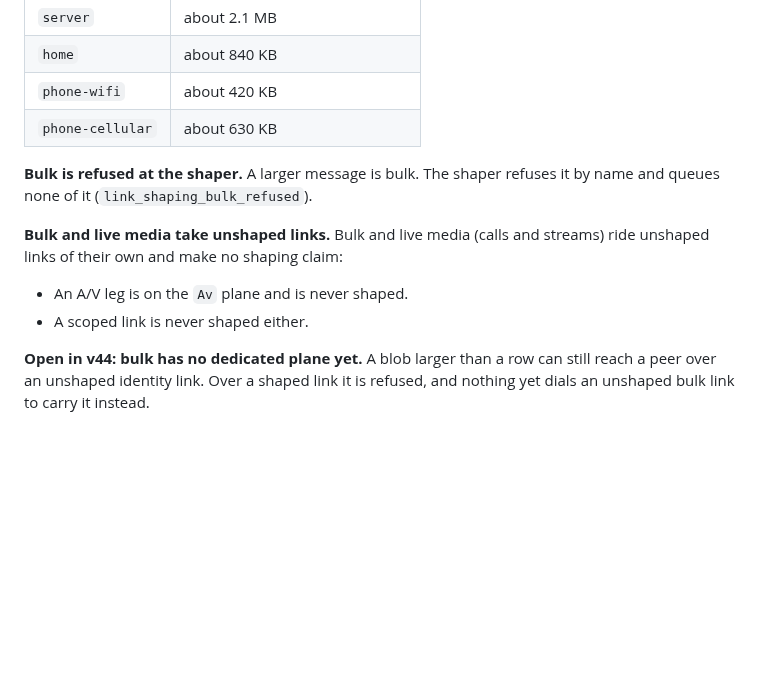
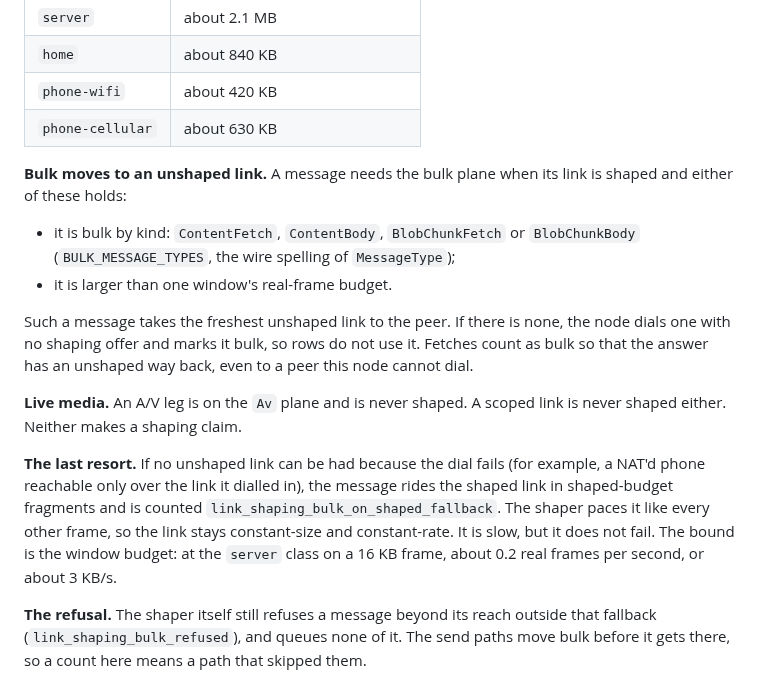
Before and after one commit to CIRISAI/CIRISEdge, a Markdown page: docs/LINK_SHAPING_COST.md, the part around the change. Rendered like a GitHub page; blank space fills up the shorter version.

Commit message:
docs(shaping): the bulk plane as built; wire-doc source map line
LINK_SHAPING_COST.md still said nothing dials a bulk link. It now states the
bulk rule, the shaped-link last resort and what the refusal counter means;
the wire doc's handle_onion_frame line follows the bulk work.

Co-Authored-By: Claude Opus 5.5 <noreply@anthropic.com>
Claude-Session: https://claude.ai/code/session_019ZeGbUuj2jS5SD1mfhmsPH

```diff
--- a/docs/LINK_SHAPING_COST.md
+++ b/docs/LINK_SHAPING_COST.md
@@ -64,15 +64,30 @@ one window's real-frame budget, `ceil(ρ·λ·W)` frames. That budget is:
 | `phone-wifi` | about 420 KB |
 | `phone-cellular` | about 630 KB |
 
-**Bulk is refused at the shaper.** A larger message is bulk. The shaper
-refuses it by name and queues none of it (`link_shaping_bulk_refused`).
+**Bulk moves to an unshaped link.** A message needs the bulk plane when its
+link is shaped and either of these holds:
 
-**Bulk and live media take unshaped links.** Bulk and live media (calls and
-streams) ride unshaped links of their own and make no shaping claim:
+- it is bulk by kind: `ContentFetch`, `ContentBody`, `BlobChunkFetch` or
+  `BlobChunkBody` (`BULK_MESSAGE_TYPES`, the wire spelling of `MessageType`);
+- it is larger than one window's real-frame budget.
 
-- An A/V leg is on the `Av` plane and is never shaped.
-- A scoped link is never shaped either.
+Such a message takes the freshest unshaped link to the peer. If there is none,
+the node dials one with no shaping offer and marks it bulk, so rows do not use
+it. Fetches count as bulk so that the answer has an unshaped way back, even to
+a peer this node cannot dial.
 
-**Open in v44: bulk has no dedicated plane yet.** A blob larger than a row can
-still reach a peer over an unshaped identity link. Over a shaped link it is
-refused, and nothing yet dials an unshaped bulk link to carry it instead.
+**Live media.** An A/V leg is on the `Av` plane and is never shaped. A scoped
+link is never shaped either. Neither makes a shaping claim.
+
+**The last resort.** If no unshaped link can be had because the dial fails (for
+example, a NAT'd phone reachable only over the link it dialled in), the message
+rides the shaped link in shaped-budget fragments and is counted
+`link_shaping_bulk_on_shaped_fallback`. The shaper paces it like every other
+frame, so the link stays constant-size and constant-rate. It is slow, but it
+does not fail. The bound is the window budget: at the `server` class on a 16 KB
+frame, about 0.2 real frames per second, or about 3 KB/s.
+
+**The refusal.** The shaper itself still refuses a message beyond its reach
+outside that fallback (`link_shaping_bulk_refused`), and queues none of it. The
+send paths move bulk before it gets there, so a count here means a path that
+skipped them.
```
Also changed, not shown: docs/onion_packet_wire.md (+1 -1 lines).
